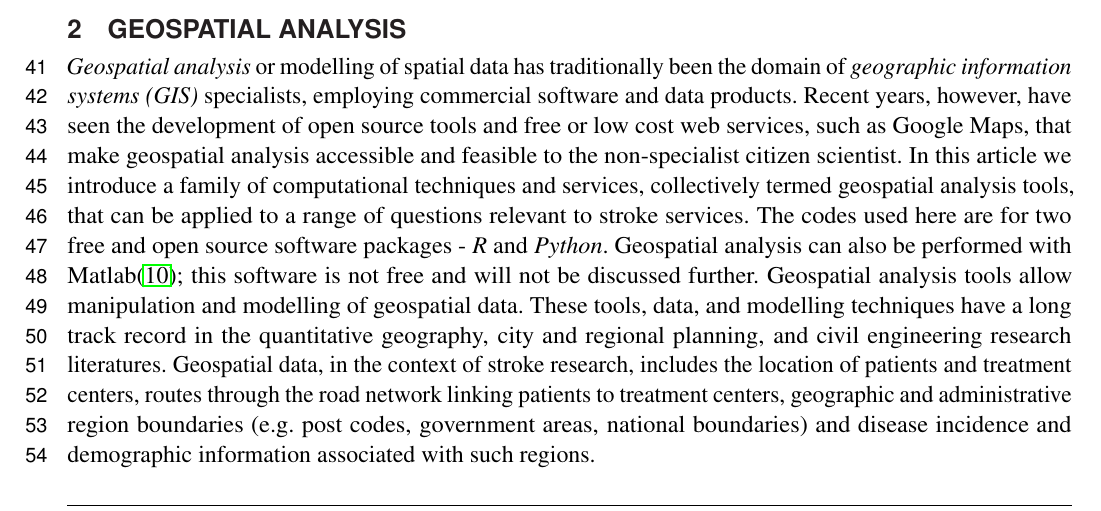
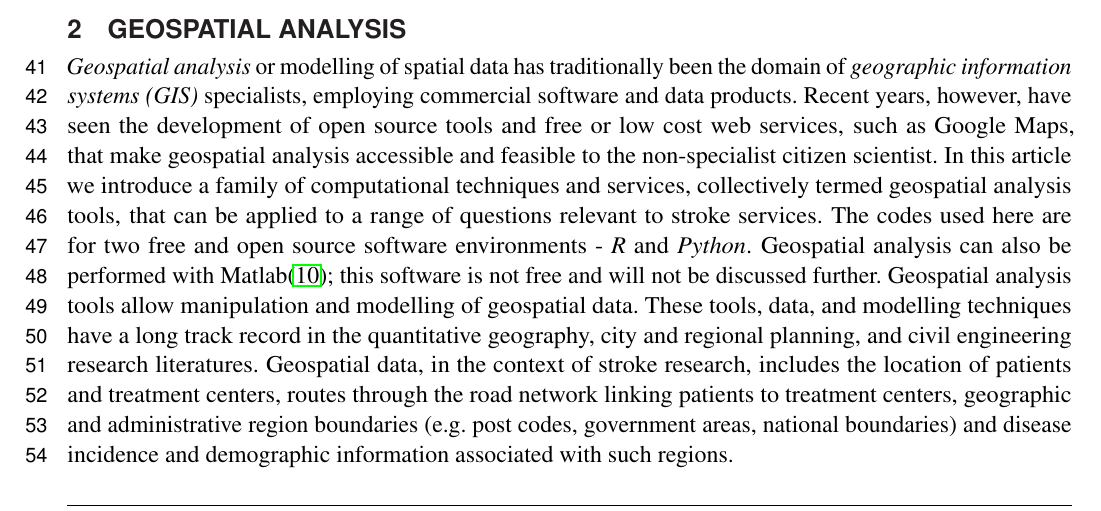
Before and after one commit to richardbeare/GeospatialStroke, a LaTeX document (article/geospatial-stroke.tex): part of page 2 of 18, cut so that both start at the same text. Compiled offline with pdfLaTeX.

Commit message:
packages -> environments for better language precision

```diff
--- a/article/geospatial-stroke.tex
+++ b/article/geospatial-stroke.tex
@@ -183,7 +183,7 @@ non-specialist citizen scientist. In this article we introduce a
 family of computational techniques and services, collectively termed
 geospatial analysis tools, that can be applied to a range of questions
 relevant to stroke services. The codes used here are for two free
-and open source software packages - {\em R} and  {\em Python}. Geospatial analysis
+and open source software environments - {\em R} and  {\em Python}. Geospatial analysis
 can also be performed with Matlab\cite{Milne_2017}; this software is not free and
 will not be discussed further. Geospatial analysis tools allow
 manipulation and modelling of geospatial data. These tools, data, and
```
